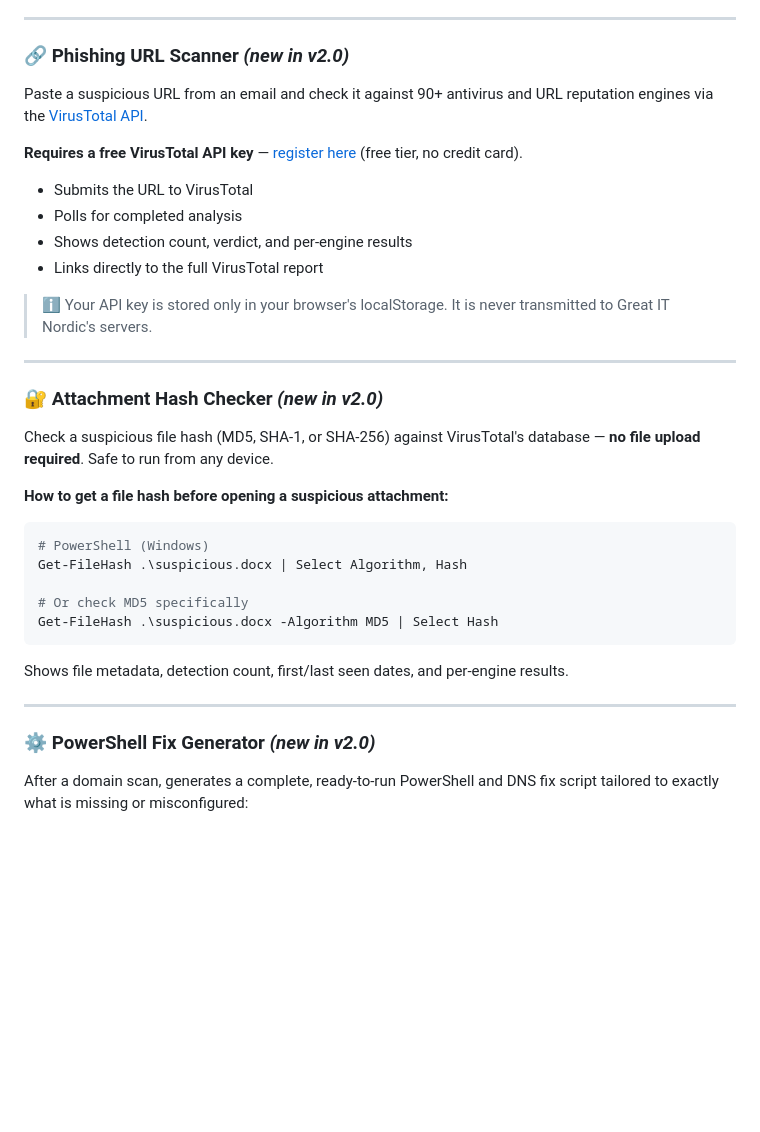
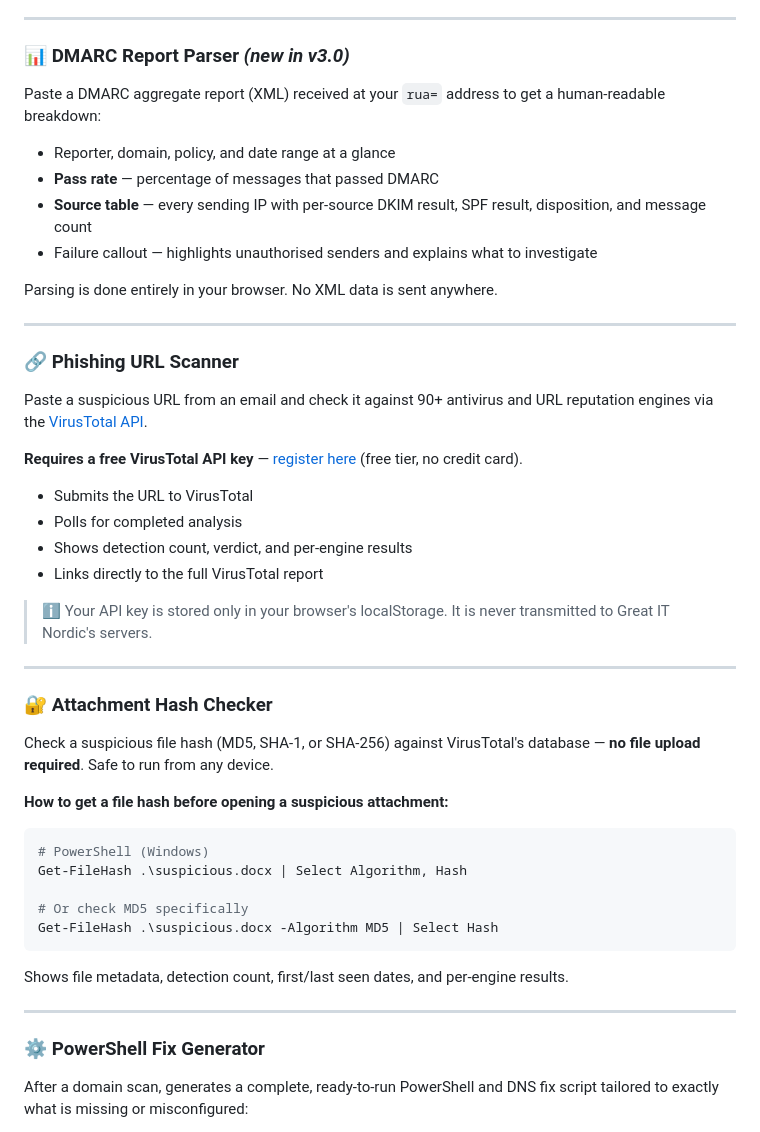
Before and after one commit to Great-IT-Nordic/email-spoof-checker, a Markdown page: README.md, the part around one of its changes. Drawn GitHub-style; blank space fills up the shorter version.

```diff
--- a/README.md
+++ b/README.md
@@ -50,7 +56,19 @@ Useful for tracking remediation progress with clients.
 
 ---
 
-### 🔗 Phishing URL Scanner *(new in v2.0)*
+### 📊 DMARC Report Parser *(new in v3.0)*
+Paste a DMARC aggregate report (XML) received at your `rua=` address to get a human-readable breakdown:
+
+- Reporter, domain, policy, and date range at a glance
+- **Pass rate** — percentage of messages that passed DMARC
+- **Source table** — every sending IP with per-source DKIM result, SPF result, disposition, and message count
+- Failure callout — highlights unauthorised senders and explains what to investigate
+
+Parsing is done entirely in your browser. No XML data is sent anywhere.
+
+---
+
+### 🔗 Phishing URL Scanner
 Paste a suspicious URL from an email and check it against 90+ antivirus and URL reputation engines via the [VirusTotal API](https://virustotal.com).
 
 **Requires a free VirusTotal API key** — [register here](https://www.virustotal.com/gui/join-us) (free tier, no credit card).
@@ -64,7 +82,7 @@ Paste a suspicious URL from an email and check it against 90+ antivirus and URL
 
 ---
 
-### 🔐 Attachment Hash Checker *(new in v2.0)*
+### 🔐 Attachment Hash Checker
 Check a suspicious file hash (MD5, SHA-1, or SHA-256) against VirusTotal's database — **no file upload required**. Safe to run from any device.
 
 **How to get a file hash before opening a suspicious attachment:**
@@ -81,7 +99,7 @@ Shows file metadata, detection count, first/last seen dates, and per-engine resu
 
 ---
 
-### ⚙️ PowerShell Fix Generator *(new in v2.0)*
+### ⚙️ PowerShell Fix Generator
 After a domain scan, generates a complete, ready-to-run PowerShell and DNS fix script tailored to exactly what is missing or misconfigured:
 
 - **SPF missing** → generates the exact DNS TXT record to publish
```
Also changed, not shown: other parts of README.md (+30 -18 lines).
